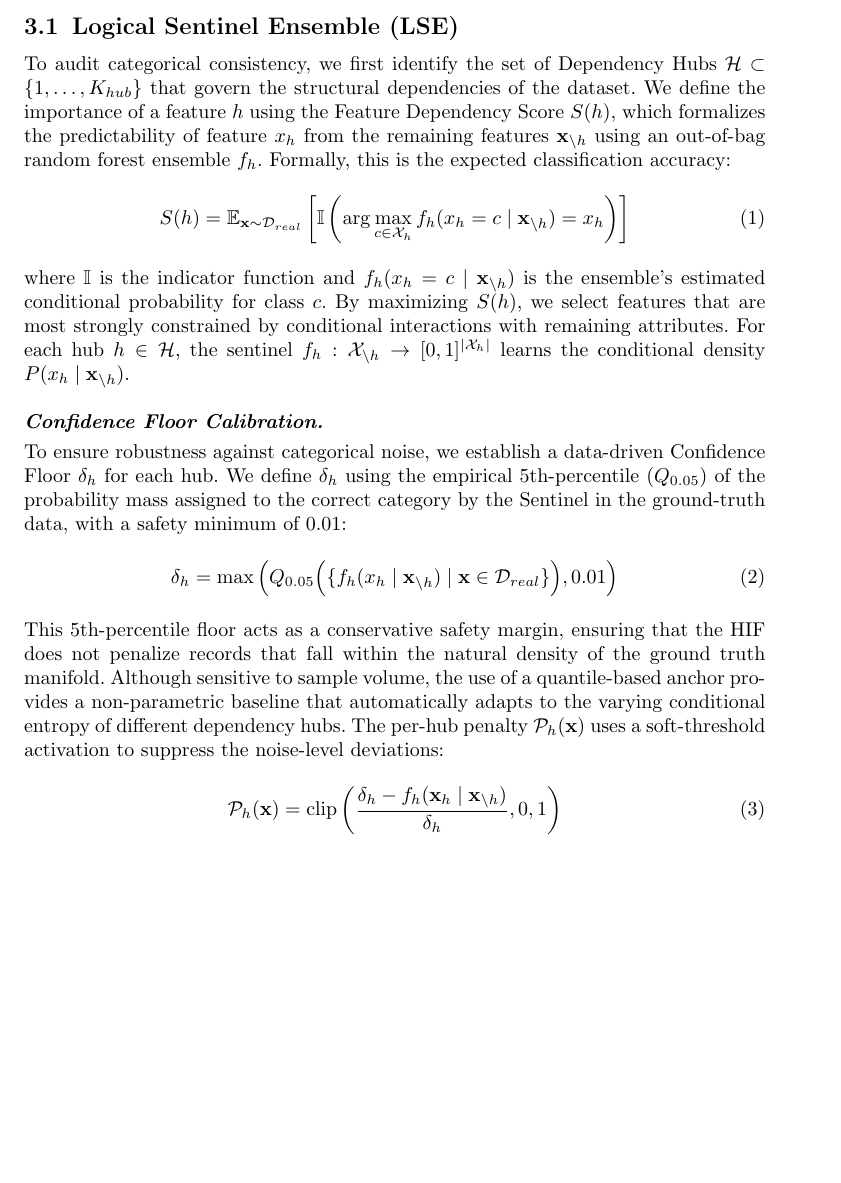
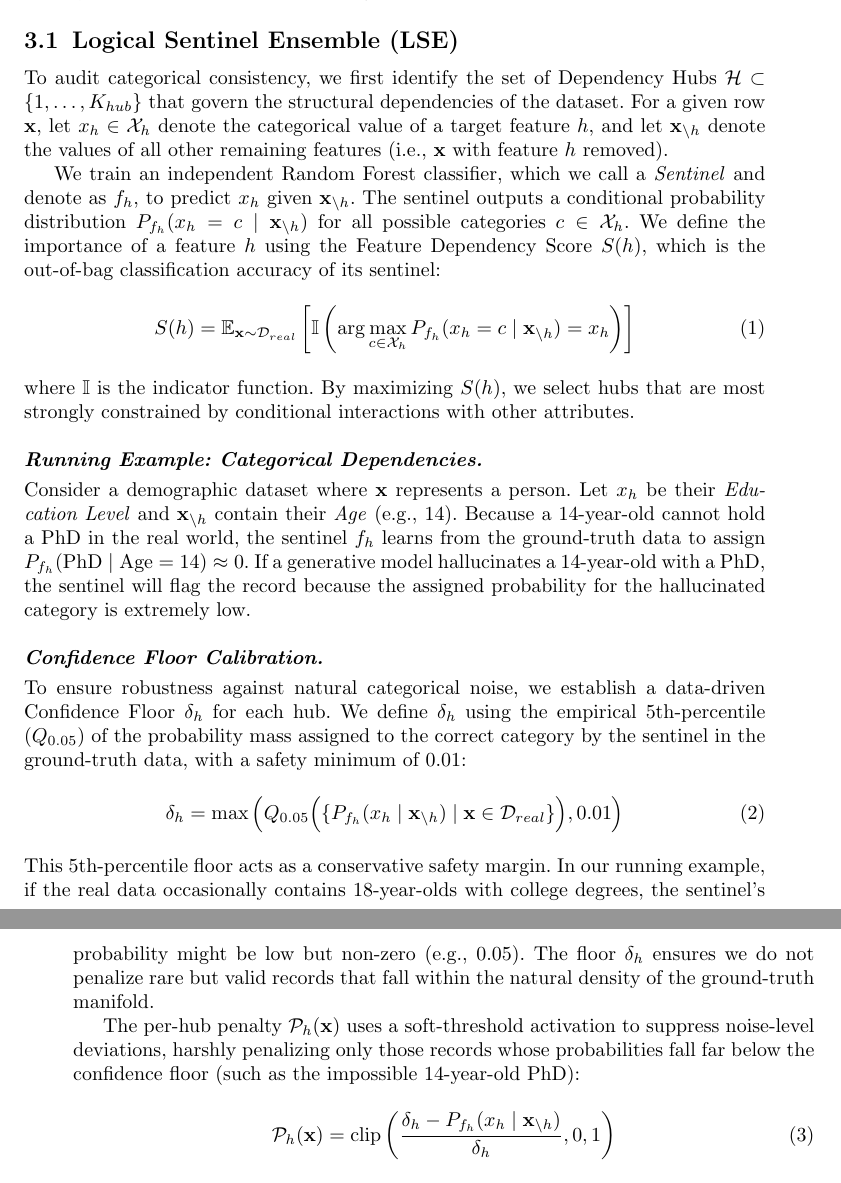
Before and after one commit to ahmed-fouad-lagha/tabular-polygraph, a LaTeX paper (manuscript/main.tex): part of page 5 of 25 before the commit and two parts of pages 5 and 6 of 25 after it, the two joined at a grey line, cut so that both start at the same text, the shorter picture padded with empty space. Compiled offline with pdfLaTeX.

Commit message:
docs: refine LSE methodology description and add categorical dependency running example

```diff
--- a/manuscript/main.tex
+++ b/manuscript/main.tex
@@ -97,21 +97,27 @@ The Hybrid Integrity Framework (HIF) formalizes synthetic data auditing as a pro
 
 \subsection{Logical Sentinel Ensemble (LSE)}
 
-To audit categorical consistency, we first identify the set of Dependency Hubs $\mathcal{H} \subset \{1, \dots, K_{hub}\}$ that govern the structural dependencies of the dataset. We define the importance of a feature $h$ using the Feature Dependency Score $S(h)$, which formalizes the predictability of feature $x_h$ from the remaining features $\mathbf{x}_{\setminus h}$ using an out-of-bag random forest ensemble $f_h$. Formally, this is the expected classification accuracy:
+To audit categorical consistency, we first identify the set of Dependency Hubs $\mathcal{H} \subset \{1, \dots, K_{hub}\}$ that govern the structural dependencies of the dataset. For a given row $\mathbf{x}$, let $x_h \in \mathcal{X}_h$ denote the categorical value of a target feature $h$, and let $\mathbf{x}_{\setminus h}$ denote the values of all other remaining features (i.e., $\mathbf{x}$ with feature $h$ removed).
+
+We train an independent Random Forest classifier, which we call a \textit{Sentinel} and denote as $f_h$, to predict $x_h$ given $\mathbf{x}_{\setminus h}$. The sentinel outputs a conditional probability distribution $P_{f_h}(x_h = c \mid \mathbf{x}_{\setminus h})$ for all possible categories $c \in \mathcal{X}_h$. We define the importance of a feature $h$ using the Feature Dependency Score $S(h)$, which is the out-of-bag classification accuracy of its sentinel:
 \begin{equation}
-    S(h) = \mathbb{E}_{\mathbf{x} \sim \mathcal{D}_{real}} \left[ \mathbb{I} \left( \arg\max_{c \in \mathcal{X}_h} f_h(x_h=c \mid \mathbf{x}_{\setminus h}) = x_h \right) \right]
+    S(h) = \mathbb{E}_{\mathbf{x} \sim \mathcal{D}_{real}} \left[ \mathbb{I} \left( \arg\max_{c \in \mathcal{X}_h} P_{f_h}(x_h=c \mid \mathbf{x}_{\setminus h}) = x_h \right) \right]
 \end{equation}
-where $\mathbb{I}$ is the indicator function and $f_h(x_h=c \mid \mathbf{x}_{\setminus h})$ is the ensemble's estimated conditional probability for class $c$. By maximizing $S(h)$, we select features that are most strongly constrained by conditional interactions with remaining attributes. For each hub $h \in \mathcal{H}$, the sentinel $f_h: \mathcal{X}_{\setminus h} \to [0, 1]^{|\mathcal{X}_h|}$ learns the conditional density $P(x_h \mid \mathbf{x}_{\setminus h})$.
+where $\mathbb{I}$ is the indicator function. By maximizing $S(h)$, we select hubs that are most strongly constrained by conditional interactions with other attributes.
+
+\paragraph{Running Example: Categorical Dependencies.}
+Consider a demographic dataset where $\mathbf{x}$ represents a person. Let $x_h$ be their \textit{Education Level} and $\mathbf{x}_{\setminus h}$ contain their \textit{Age} (e.g., 14). Because a 14-year-old cannot hold a PhD in the real world, the sentinel $f_h$ learns from the ground-truth data to assign $P_{f_h}(\text{PhD} \mid \text{Age}=14) \approx 0$. If a generative model hallucinates a 14-year-old with a PhD, the sentinel will flag the record because the assigned probability for the hallucinated category is extremely low.
 
 \paragraph{Confidence Floor Calibration.}
-To ensure robustness against categorical noise, we establish a data-driven Confidence Floor $\delta_h$ for each hub. We define $\delta_h$ using the empirical 5th-percentile ($Q_{0.05}$) of the probability mass assigned to the correct category by the Sentinel in the ground-truth data, with a safety minimum of 0.01:
+To ensure robustness against natural categorical noise, we establish a data-driven Confidence Floor $\delta_h$ for each hub. We define $\delta_h$ using the empirical 5th-percentile ($Q_{0.05}$) of the probability mass assigned to the correct category by the sentinel in the ground-truth data, with a safety minimum of 0.01:
 \begin{equation}
-    \delta_h = \max \left( Q_{0.05} \Big( \{ f_h(x_h \mid \mathbf{x}_{\setminus h}) \mid \mathbf{x} \in \mathcal{D}_{real} \} \Big), 0.01 \right)
+    \delta_h = \max \left( Q_{0.05} \Big( \{ P_{f_h}(x_h \mid \mathbf{x}_{\setminus h}) \mid \mathbf{x} \in \mathcal{D}_{real} \} \Big), 0.01 \right)
 \end{equation}
-This 5th-percentile floor acts as a conservative safety margin, ensuring that the HIF does not penalize records that fall within the natural density of the ground truth manifold. Although sensitive to sample volume, the use of a quantile-based anchor provides a non-parametric baseline that automatically adapts to the varying conditional entropy of different dependency hubs.
-The per-hub penalty $\mathcal{P}_h(\mathbf{x})$ uses a soft-threshold activation to suppress the noise-level deviations:
+This 5th-percentile floor acts as a conservative safety margin. In our running example, if the real data occasionally contains 18-year-olds with college degrees, the sentinel's probability might be low but non-zero (e.g., 0.05). The floor $\delta_h$ ensures we do not penalize rare but valid records that fall within the natural density of the ground-truth manifold.
+
+The per-hub penalty $\mathcal{P}_h(\mathbf{x})$ uses a soft-threshold activation to suppress noise-level deviations, harshly penalizing only those records whose probabilities fall far below the confidence floor (such as the impossible 14-year-old PhD):
 \begin{equation}
-    \mathcal{P}_h(\mathbf{x}) = \text{clip}\left( \frac{\delta_h - f_h(\mathbf{x}_h \mid \mathbf{x}_{\setminus h})}{\delta_h}, 0, 1 \right)
+    \mathcal{P}_h(\mathbf{x}) = \text{clip}\left( \frac{\delta_h - P_{f_h}(x_h \mid \mathbf{x}_{\setminus h})}{\delta_h}, 0, 1 \right)
 \end{equation}
 The categorical penalty aggregates multiplicatively across hubs, ensuring that ruptures in multiple manifold dimensions are compounded.
 \begin{equation}
```
Also changed, not shown: manuscript/main.pdf.
